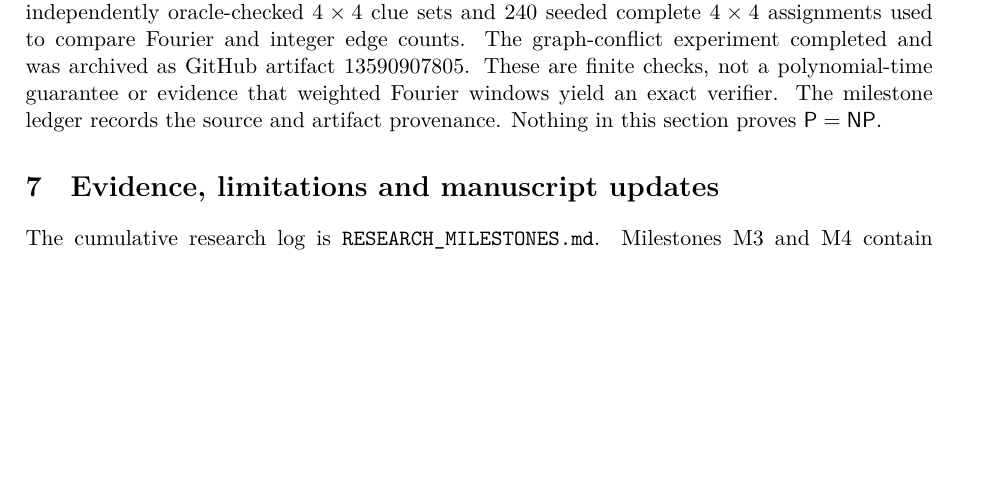
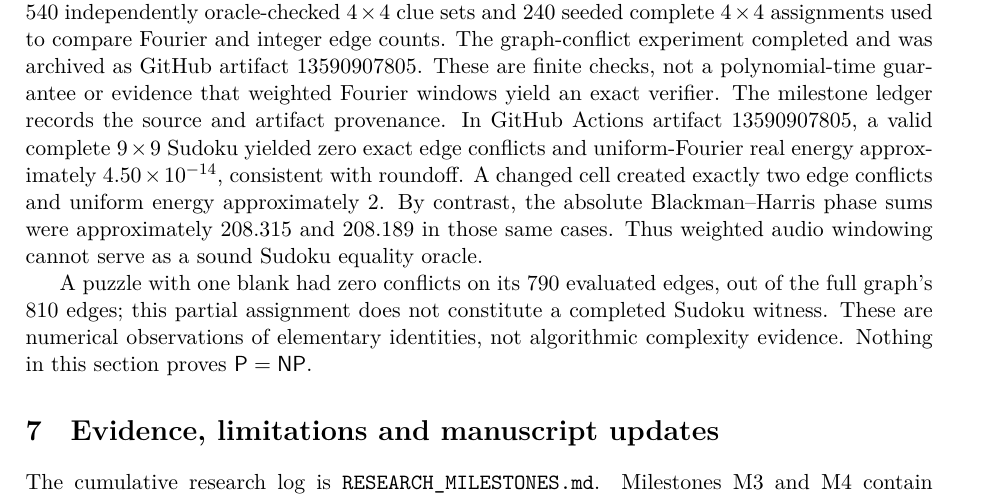
Before and after one commit to n0711/P_EQUALS_NP, a LaTeX paper (paper/structural-sat-milestones.tex): part of page 5 of 6, cut so that both start at the same text, the shorter picture padded with empty space. Compiled offline with XeLaTeX.

Commit message:
paper(M7): report measured Fourier vs Blackman-Harris Sudoku leakage

```diff
--- a/paper/structural-sat-milestones.tex
+++ b/paper/structural-sat-milestones.tex
@@ -325,7 +325,24 @@ artifact 13590907805. These are finite checks,
 not a polynomial-time guarantee or evidence that
 weighted Fourier windows yield an exact verifier.
 The milestone ledger records the source and artifact
-provenance. Nothing in this section proves
+provenance. In GitHub Actions artifact 13590907805,
+a valid complete $9\times9$ Sudoku yielded zero
+exact edge conflicts and uniform-Fourier real energy
+approximately $4.50\times10^{-14}$, consistent with
+roundoff. A changed cell created exactly two
+edge conflicts and uniform energy approximately $2$.
+By contrast, the absolute Blackman--Harris phase sums
+were approximately $208.315$ and $208.189$ in those
+same cases. Thus weighted audio windowing cannot
+serve as a sound Sudoku equality oracle.
+
+A puzzle with one blank had zero conflicts
+on its 790 evaluated edges, out of the full
+graph's 810 edges; this partial assignment
+does not constitute a completed Sudoku witness.
+These are numerical observations of elementary
+identities, not algorithmic complexity evidence.
+Nothing in this section proves
 $\mathsf{P}=\mathsf{NP}$.
 
 \section{Evidence, limitations and manuscript updates}
```
